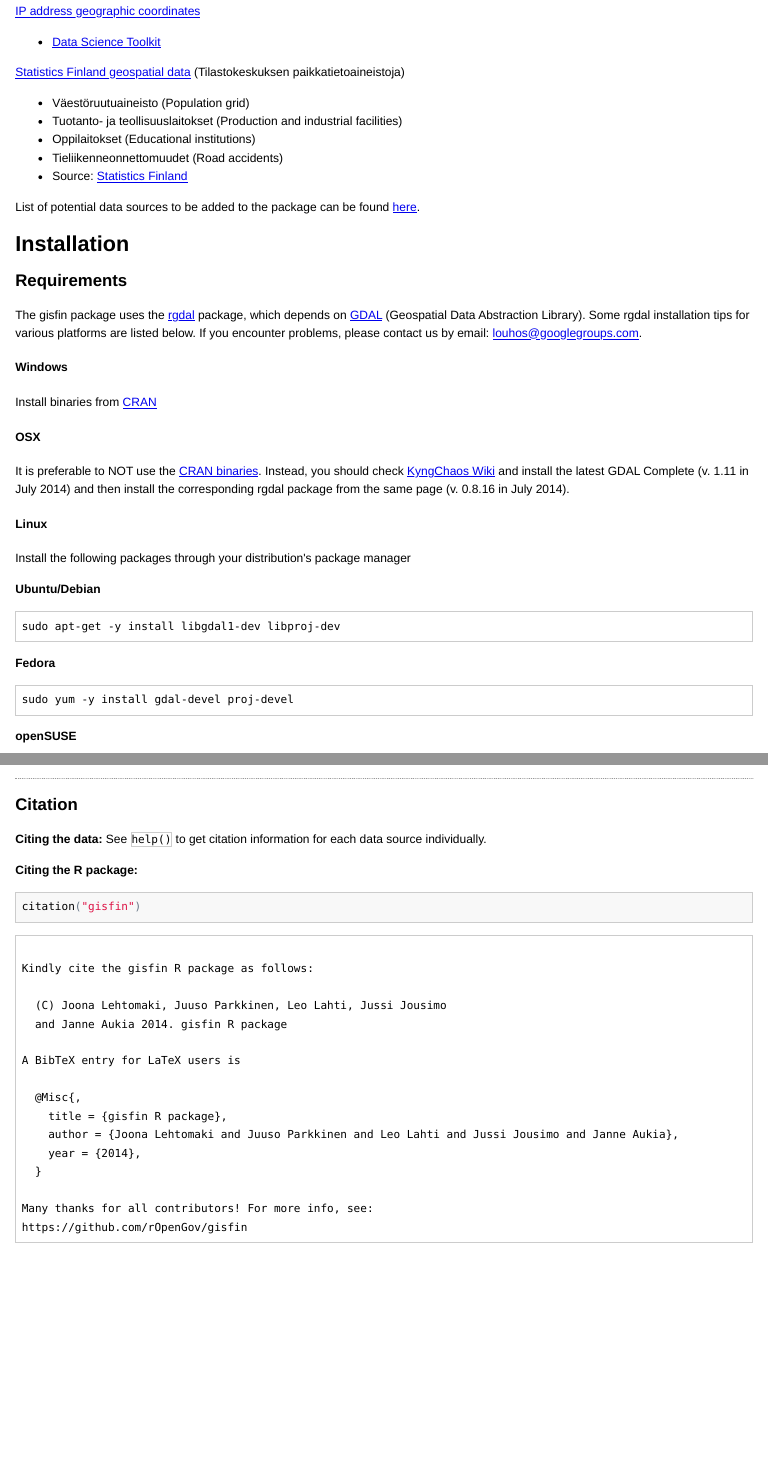
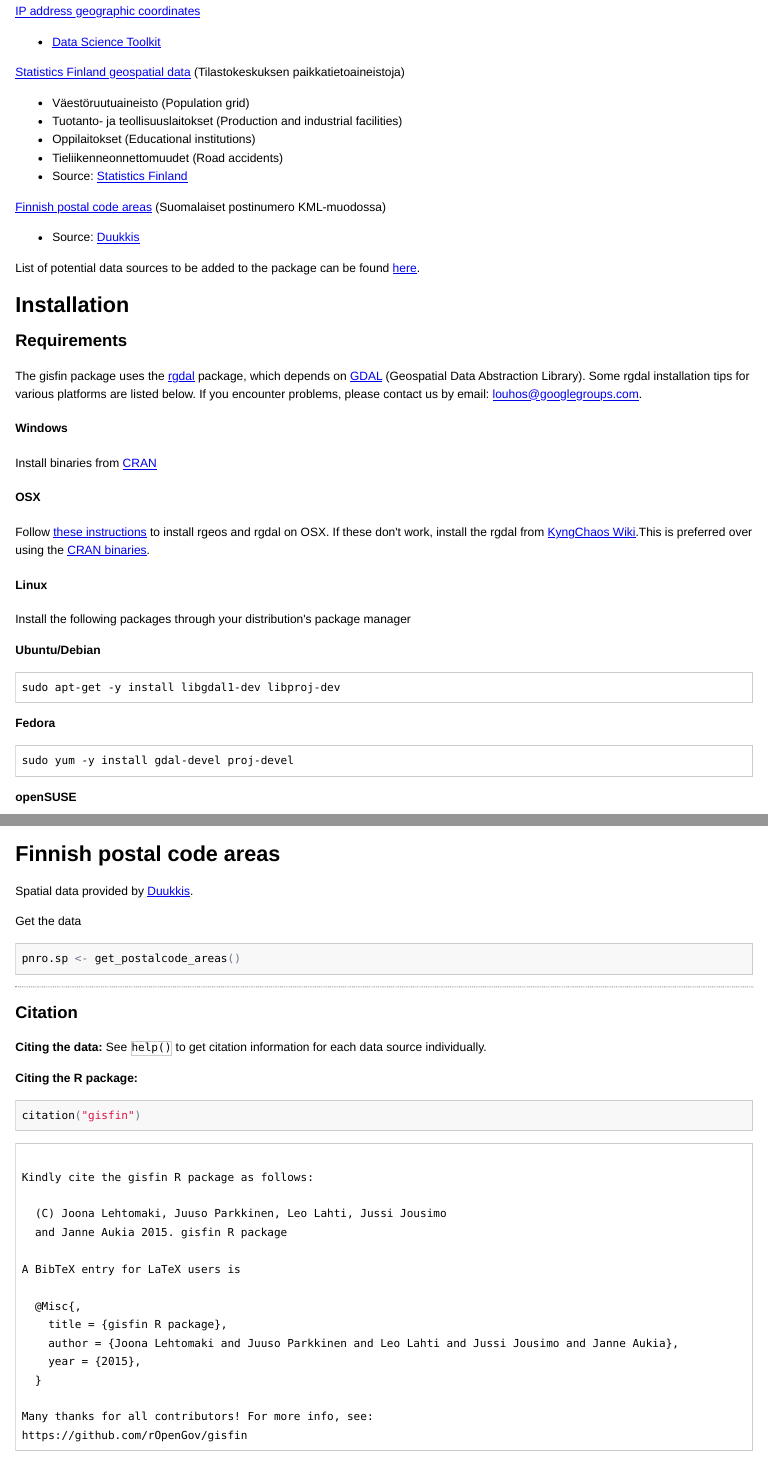
Before and after one commit to rOpenGov/geofi, an R Markdown document (vignettes/gisfin_tutorial.Rmd): the page in a window 1100 px wide, from 640 px down, and a second part further down, joined at a grey line. The pictures show the output file vignettes/gisfin_tutorial.html that the author committed with the source, opened offline; long lines of code are wrapped.

Commit message:
Updated vignette

````diff
--- a/vignettes/gisfin_tutorial.Rmd
+++ b/vignettes/gisfin_tutorial.Rmd
@@ -67,6 +67,10 @@ dataa)
 + Tieliikenneonnettomuudet (Road accidents)
 + Source: [Statistics Finland](http://www.stat.fi/tup/rajapintapalvelut/index_en.html)
 
+[Finnish postal code areas](#pnro) (Suomalaiset postinumero KML-muodossa)
+
++ Source: [Duukkis](http://www.palomaki.info/apps/pnro/)
+
 List of potential data sources to be added to the package can be found
 [here](https://github.com/rOpenGov/gisfin/blob/master/vignettes/todo-datasets.md).
 
@@ -86,9 +90,7 @@ Install binaries from [CRAN](http://cran.r-project.org/web/packages/rgdal/index.
 
 #### OSX
 
-It is preferable to NOT use the [CRAN binaries](http://cran.r-project.org/web/packages/rgdal/index.html). Instead, you should check [KyngChaos Wiki](http://www.kyngchaos.com/software/frameworks)
-and install the latest GDAL Complete (v. 1.11 in July 2014) and then install the
-corresponding rgdal package from the same page (v. 0.8.16 in July 2014).
+Follow [these instructions](http://tlocoh.r-forge.r-project.org/mac_rgeos_rgdal.html) to install rgeos and rgdal on OSX. If these don't work, install the rgdal from [KyngChaos Wiki](http://www.kyngchaos.com/software/frameworks).This is preferred over using the [CRAN binaries](http://cran.r-project.org/web/packages/rgdal/index.html).
 
 #### Linux
 
@@ -346,6 +348,17 @@ if (length(population) > 0) {
 }
 ```
 
+## <a name="pnro"></a>Finnish postal code areas
+
+Spatial data provided by [Duukkis](http://www.palomaki.info/apps/pnro/).
+
+Get the data
+
+```{r, message=FALSE, results='hide', warning=FALSE}
+pnro.sp <- get_postalcode_areas()
+```
+
+
 ----
 
 ### Citation
````
Also changed, not shown: vignettes/gisfin_tutorial.html, vignettes/gisfin_tutorial.md.
